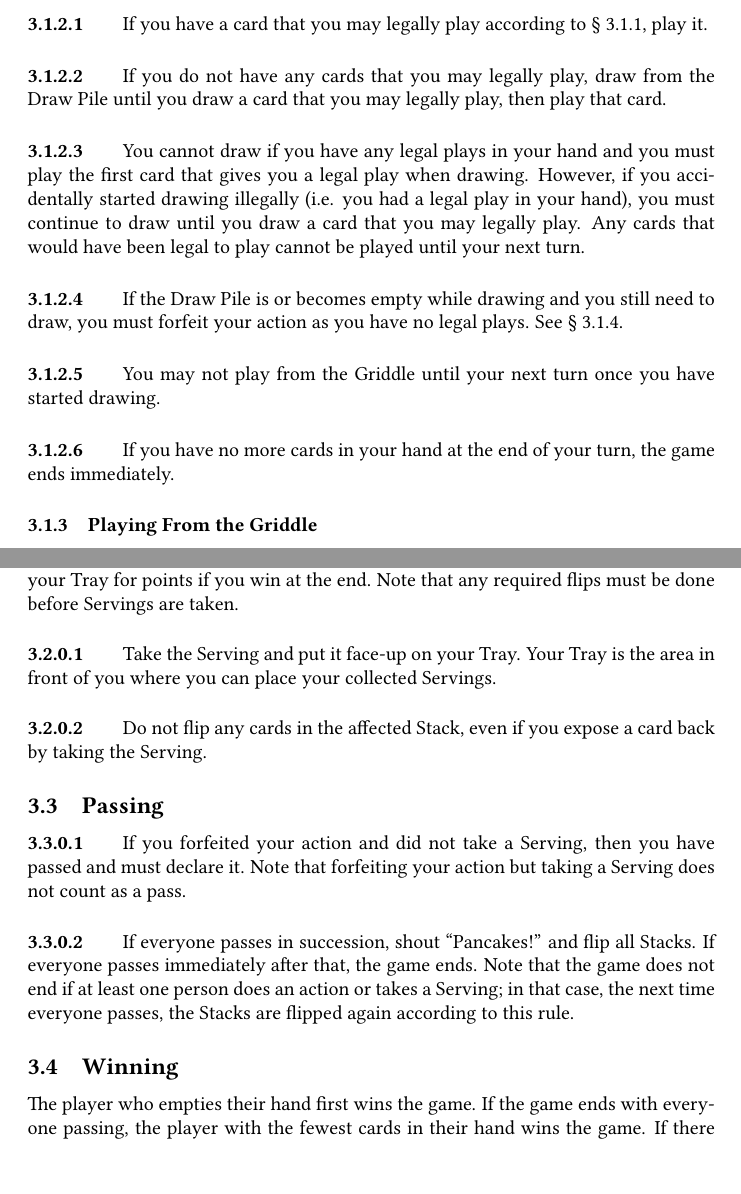
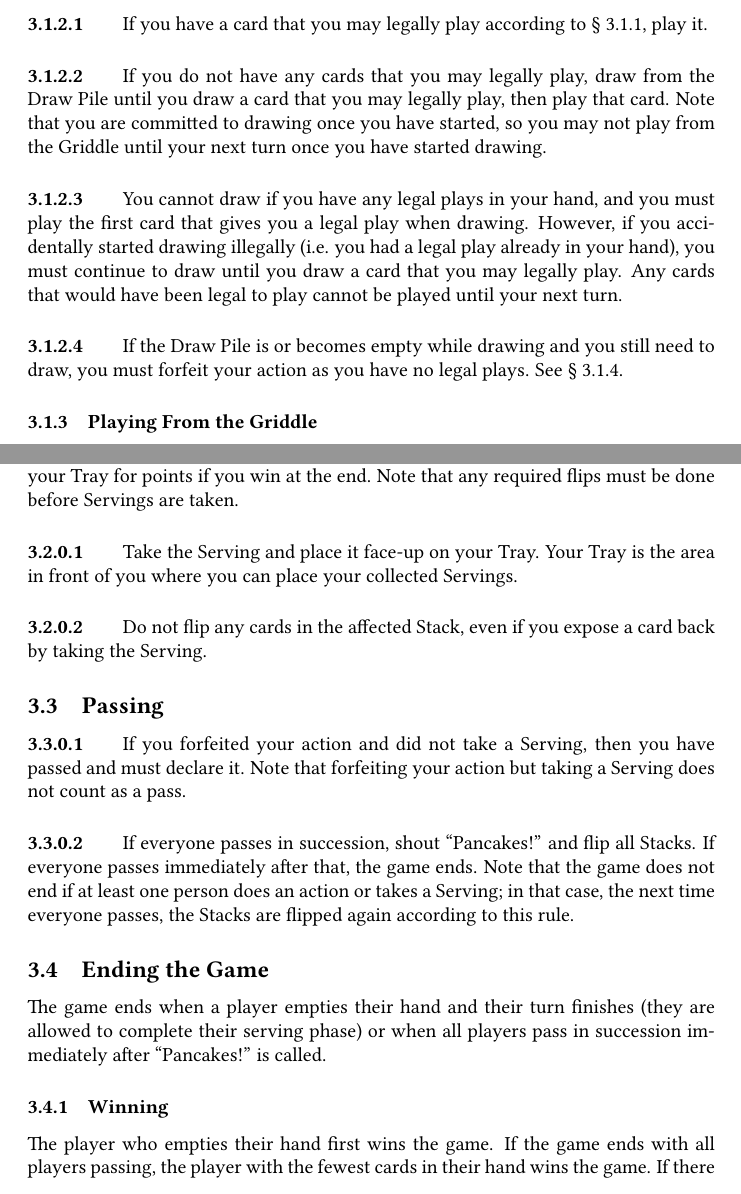
Before and after one commit to jmbtutor/pancakes, a LaTeX document (pancakes.tex): two parts of pages 3 and 4 of 9, joined at a grey line, cut so that both start at the same text. Compiled offline with pdfLaTeX.

Commit message:
Reword some paragraphs to make them clearer
Most notably:
- Merge the rule that says a player cannot play from the Griddle after
  drawing. This rule is a consequence of the rule that says that you
  must keep drawing until you get a legal play, so it should not be
  stated as a separate rule.
- Clearly state when the game ends.

```diff
--- a/pancakes.tex
+++ b/pancakes.tex
@@ -111,20 +111,14 @@ On your turn, you may choose to play from your hand.
 If you have a card that you may legally play according to \autoref{sec:legalplays}, play it.
 
 \paragraph{} \label{par:draw}
-If you do not have any cards that you may legally play, draw from the Draw Pile until you draw a card that you may legally play, then play that card.
+If you do not have any cards that you may legally play, draw from the Draw Pile until you draw a card that you may legally play, then play that card. Note that you are committed to drawing once you have started, so you may not play from the Griddle until your next turn once you have started drawing.
 
 \paragraph{} \label{par:drawrestrictions}
-You cannot draw if you have any legal plays in your hand and you must play the first card that gives you a legal play when drawing.
-However, if you accidentally started drawing illegally (i.e. you had a legal play in your hand), you must continue to draw until you draw a card that you may legally play. Any cards that would have been legal to play cannot be played until your next turn.
+You cannot draw if you have any legal plays in your hand, and you must play the first card that gives you a legal play when drawing.
+However, if you accidentally started drawing illegally (i.e. you had a legal play already in your hand), you must continue to draw until you draw a card that you may legally play. Any cards that would have been legal to play cannot be played until your next turn.
 
 \paragraph{} \label{par:emptydrawpile}
 If the Draw Pile is or becomes empty while drawing and you still need to draw, you must forfeit your action as you have no legal plays. See \autoref{sec:forfeitaction}.
-
-\paragraph{} \label{par:drawnogriddle}
-You may not play from the Griddle until your next turn once you have started drawing.
-
-\paragraph{} \label{par:nocardterminate}
-If you have no more cards in your hand at the end of your turn, the game ends immediately.
 
 \subsubsection{Playing From the Griddle}
 \label{sec:fromstack}
@@ -160,7 +154,7 @@ A Serving is a set of four identically ranked cards face-up on the top of a sing
 After you have completed your action (or lack thereof), if there are any Servings on the Griddle, you may choose to take any number of them (including none) to add to your Tray for points if you win at the end. Note that any required flips must be done before Servings are taken.
 
 \paragraph{} \label{par:takeserving}
-Take the Serving and put it face-up on your Tray. Your Tray is the area in front of you where you can place your collected Servings.
+Take the Serving and place it face-up on your Tray. Your Tray is the area in front of you where you can place your collected Servings.
 
 \paragraph{} \label{par:servingexpose}
 Do not flip any cards in the affected Stack, even if you expose a card back by taking the Serving.
@@ -174,10 +168,15 @@ If you forfeited your action and did not take a Serving, then you have passed an
 \paragraph{} \label{par:pancakeflip}
 If everyone passes in succession, shout ``Pancakes!'' and flip all Stacks. If everyone passes immediately after that, the game ends. Note that the game does not end if at least one person does an action or takes a Serving; in that case, the next time everyone passes, the Stacks are flipped again according to this rule.
 
-\subsection{Winning}
+\subsection{Ending the Game}
+\label{sec:endgame}
+
+The game ends when a player empties their hand and their turn finishes (they are allowed to complete their serving phase) or when all players pass in succession immediately after ``Pancakes!'' is called.
+
+\subsubsection{Winning}
 \label{sec:winning}
 
-The player who empties their hand first wins the game. If the game ends with everyone passing, the player with the fewest cards in their hand wins the game.
+The player who empties their hand first wins the game. If the game ends with all players passing, the player with the fewest cards in their hand wins the game.
 If there are multiple players with the fewest cards in hand, then of those, the player with the most Servings wins the game.
 If there are multiple players with the fewest cards in hand and the most Servings, then they tie.
 
```
Also changed, not shown: pancakes.tex (4 more changed lines).
